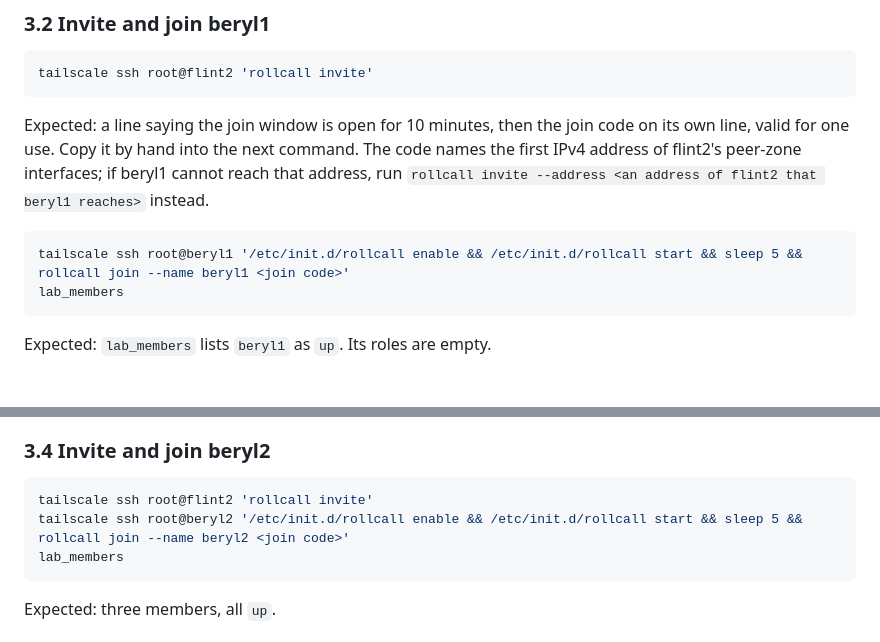
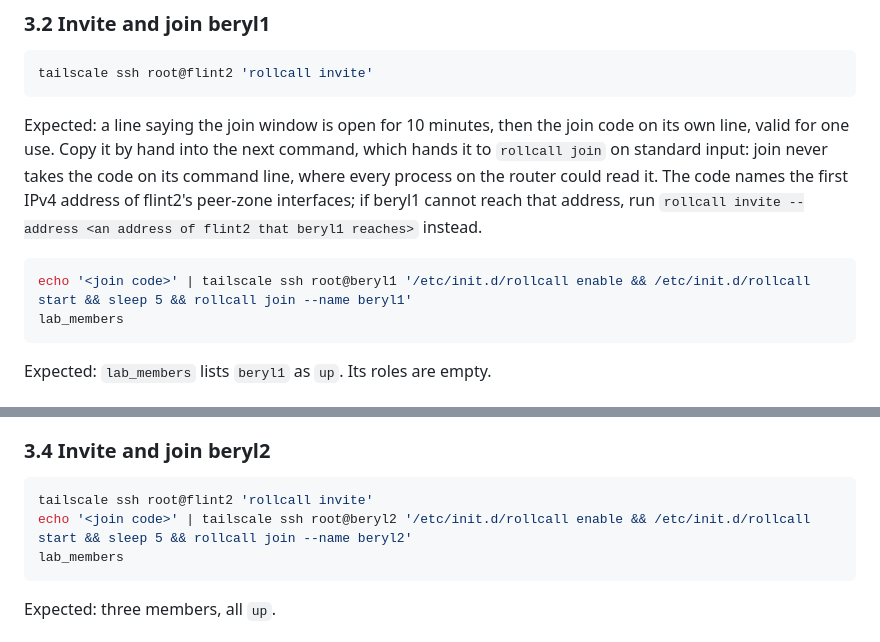
Before and after one commit to TAIPANBOX/rollcall, a Markdown page: docs/lab/runbook.md, 2 parts joined by grey strips. Rendered like a GitHub page.

Commit message:
docs(lab): the join code reaches rollcall join on standard input
Co-Authored-By: Claude Opus 5.5 <noreply@anthropic.com>

````diff
--- a/docs/lab/runbook.md
+++ b/docs/lab/runbook.md
@@ -94,10 +94,10 @@ Expected: the group is created and the recovery code is printed once. Write the
 tailscale ssh root@flint2 'rollcall invite'
 ```
 
-Expected: a line saying the join window is open for 10 minutes, then the join code on its own line, valid for one use. Copy it by hand into the next command. The code names the first IPv4 address of flint2's peer-zone interfaces; if beryl1 cannot reach that address, run `rollcall invite --address <an address of flint2 that beryl1 reaches>` instead.
+Expected: a line saying the join window is open for 10 minutes, then the join code on its own line, valid for one use. Copy it by hand into the next command, which hands it to `rollcall join` on standard input: join never takes the code on its command line, where every process on the router could read it. The code names the first IPv4 address of flint2's peer-zone interfaces; if beryl1 cannot reach that address, run `rollcall invite --address <an address of flint2 that beryl1 reaches>` instead.
 
 ```sh
-tailscale ssh root@beryl1 '/etc/init.d/rollcall enable && /etc/init.d/rollcall start && sleep 5 && rollcall join --name beryl1 <join code>'
+echo '<join code>' | tailscale ssh root@beryl1 '/etc/init.d/rollcall enable && /etc/init.d/rollcall start && sleep 5 && rollcall join --name beryl1'
 lab_members
 ```
 
@@ -117,7 +117,7 @@ Expected: `beryl1` shows `backup` in `lab_members`. The last command prints `bac
 
 ```sh
 tailscale ssh root@flint2 'rollcall invite'
-tailscale ssh root@beryl2 '/etc/init.d/rollcall enable && /etc/init.d/rollcall start && sleep 5 && rollcall join --name beryl2 <join code>'
+echo '<join code>' | tailscale ssh root@beryl2 '/etc/init.d/rollcall enable && /etc/init.d/rollcall start && sleep 5 && rollcall join --name beryl2'
 lab_members
 ```
 
````
